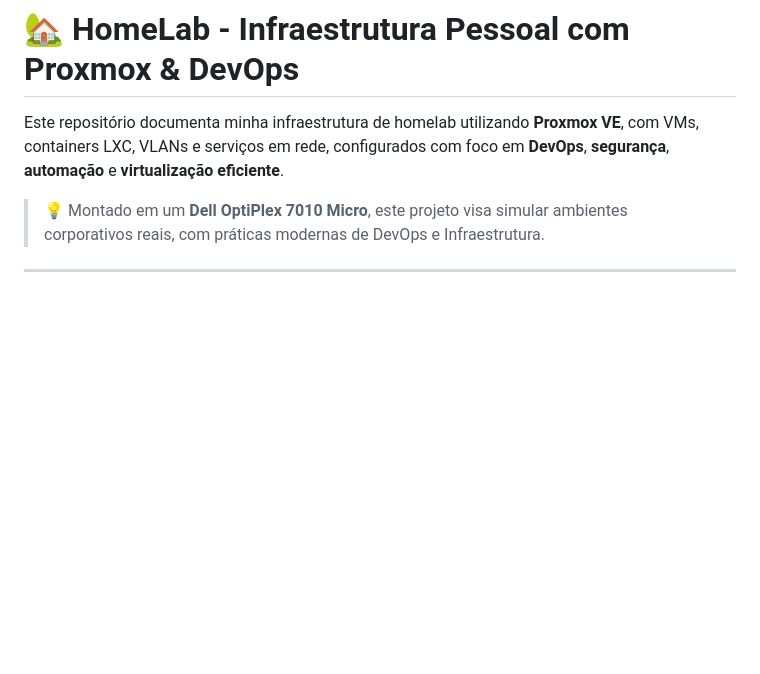
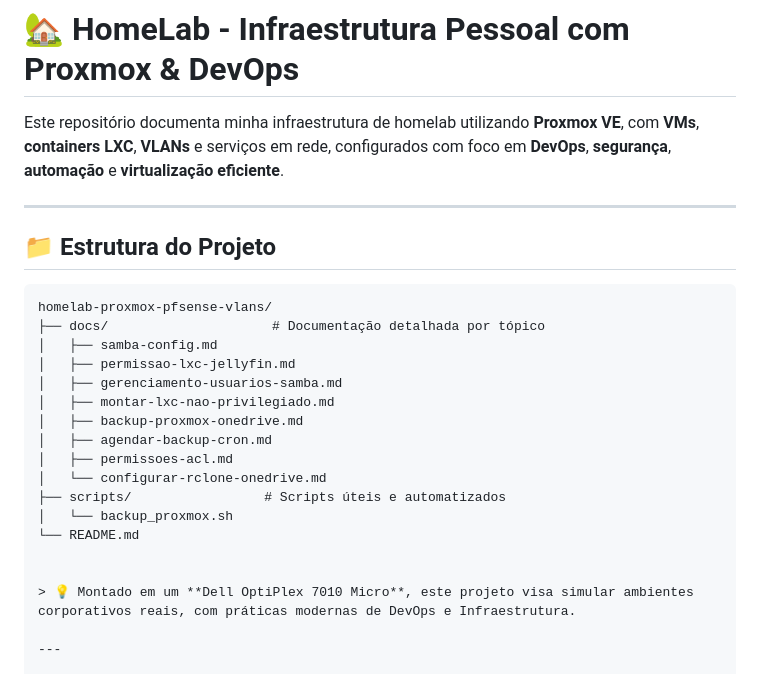
Before and after one commit to kendikaku/homelab-proxmox-pfsense-vlans, a Markdown page: README.md, the part around the change. Rendered like a GitHub page; blank space fills up the shorter version.

````diff
--- a/README.md
+++ b/README.md
@@ -1,6 +1,26 @@
 # 🏡 HomeLab - Infraestrutura Pessoal com Proxmox & DevOps
 
-Este repositório documenta minha infraestrutura de homelab utilizando **Proxmox VE**, com VMs, containers LXC, VLANs e serviços em rede, configurados com foco em **DevOps**, **segurança**, **automação** e **virtualização eficiente**.
+Este repositório documenta minha infraestrutura de homelab utilizando **Proxmox VE**, com **VMs**, **containers LXC**, **VLANs** e serviços em rede, configurados com foco em **DevOps**, **segurança**, **automação** e **virtualização eficiente**.
+
+---
+
+## 📁 Estrutura do Projeto
+
+```text
+homelab-proxmox-pfsense-vlans/
+├── docs/                     # Documentação detalhada por tópico
+│   ├── samba-config.md
+│   ├── permissao-lxc-jellyfin.md
+│   ├── gerenciamento-usuarios-samba.md
+│   ├── montar-lxc-nao-privilegiado.md
+│   ├── backup-proxmox-onedrive.md
+│   ├── agendar-backup-cron.md
+│   ├── permissoes-acl.md
+│   └── configurar-rclone-onedrive.md
+├── scripts/                 # Scripts úteis e automatizados
+│   └── backup_proxmox.sh
+└── README.md
+
 
 > 💡 Montado em um **Dell OptiPlex 7010 Micro**, este projeto visa simular ambientes corporativos reais, com práticas modernas de DevOps e Infraestrutura.
 
````
